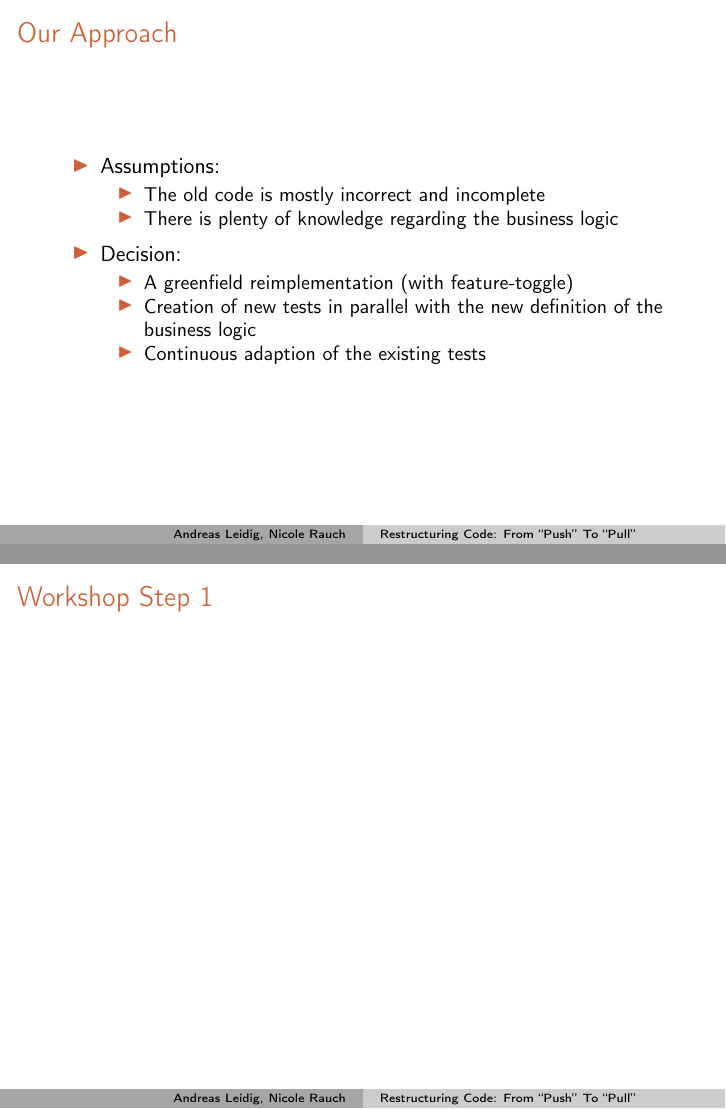
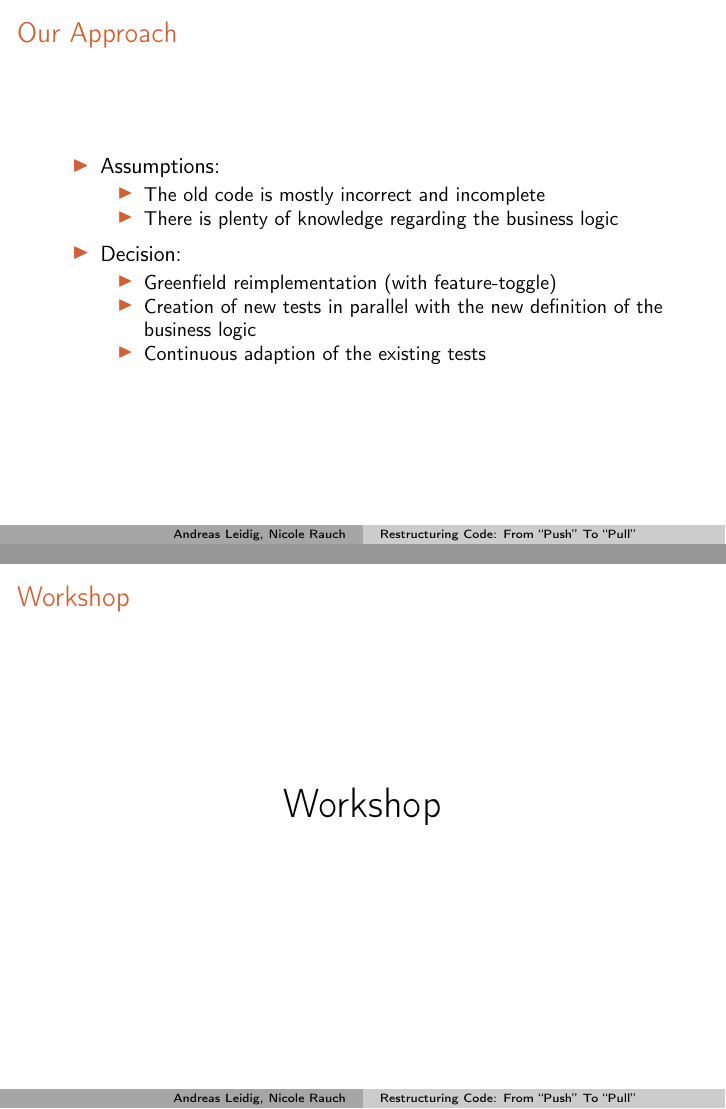
Before and after one commit to NicoleRauch/RefactoringLegacyCode, LaTeX slides (slides/folien.tex, which reads slides/contents.tex): pages 6 and 12 of 13, joined at a grey line. Compiled offline with pdfLaTeX.

Commit message:
Minor changes in workshop slide

```diff
--- a/slides/contents.tex
+++ b/slides/contents.tex
@@ -60,7 +60,7 @@ $\Rightarrow$ A restructuring was required
 \begin{itemize}
 \item Decision:
 \begin{itemize}
-\item A greenfield reimplementation (with feature-toggle)
+\item Greenfield reimplementation (with feature-toggle)
 \item Creation of new tests in parallel with the new definition of the business logic
 \item Continuous adaption of the existing tests
 \end{itemize}
@@ -174,7 +174,11 @@ $\Rightarrow$ Our restructuring approach was much too na\"ive
 
 
 %%%%%%%%%%%%%%%%%%%%%%%%%%%%%%%%%%%%%%%%%%%%%%%%%%
-\begin{frame}[fragile]{Workshop Step 1}
+\begin{frame}[fragile]{Workshop}
+
+\begin{center}
+{\huge Workshop}
+\end{center}
 \end{frame}
 
 %%%%%%%%%%%%%%%%%%%%%%%%%%%%%%%%%%%%%%%%%%%%%%%%%%
```
Also changed, not shown: slides/contents.tex (2 more changed lines).
